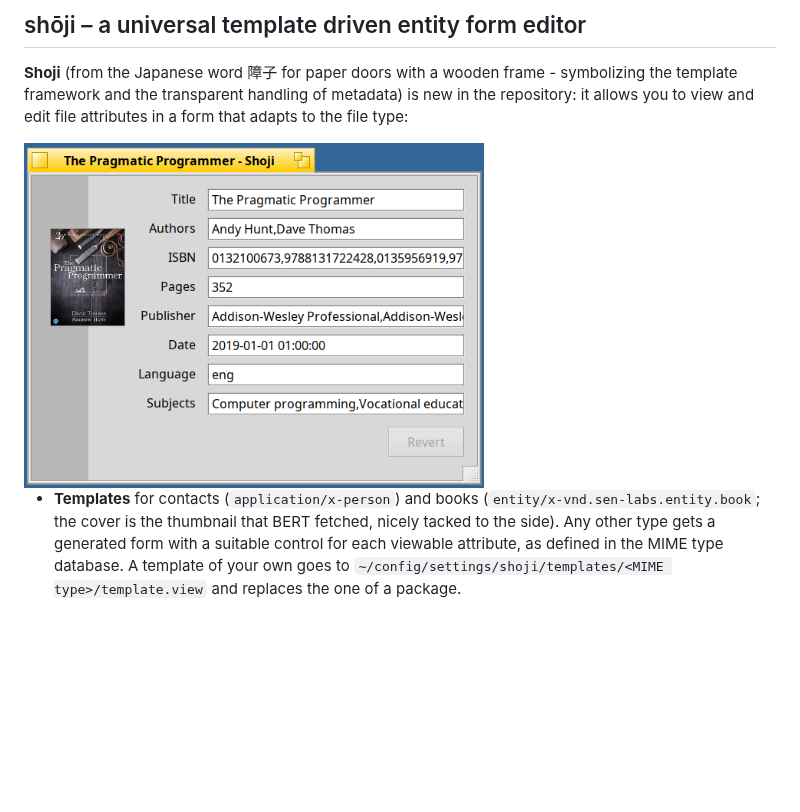
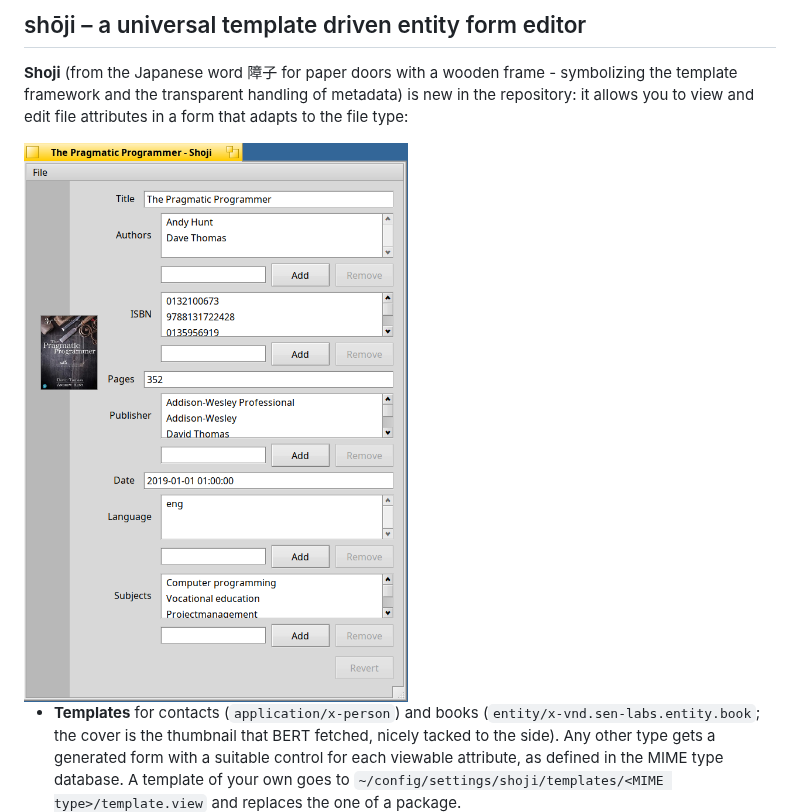
Before and after one commit to sen-laboratories/sento, a Markdown page: docs/release-notes-1.0.0-beta3.md, the part around the change. Drawn GitHub-style; pictures changed too: docs/images/beta3/shoji-book.png; blank space fills up the shorter version.

Commit message:
Beta 3 notes: a new screenshot of Shoji with a book, its lists as lists
Co-Authored-By: Claude Sonnet 5.5 <noreply@anthropic.com>

```diff
--- a/docs/release-notes-1.0.0-beta3.md
+++ b/docs/release-notes-1.0.0-beta3.md
@@ -47,7 +47,7 @@ A node gets a **card** next to it: the thumbnail or icon of the file, its title
 
 **Shoji** (from the Japanese word 障子 for paper doors with a wooden frame - symbolizing the template framework and the transparent handling of metadata) is new in the repository: it allows you to view and edit file attributes in a form that adapts to the file type:
 
-<img src="https://raw.githubusercontent.com/sen-laboratories/sento/v1.0.0-beta.3/docs/images/beta3/shoji-book.png" alt="Shoji showing a book with its cover" width="460">
+<img src="https://raw.githubusercontent.com/sen-laboratories/sento/main/docs/images/beta3/shoji-book.png" alt="Shoji showing a book with its cover" width="460">
 
 * **Templates** for contacts (`application/x-person`) and books (`entity/x-vnd.sen-labs.entity.book`; the cover is the thumbnail that BERT fetched, nicely tacked to the side). Any other type gets a generated form with a suitable control for each viewable attribute, as defined in the MIME type database. A template of your own goes to `~/config/settings/shoji/templates/<MIME type>/template.view` and replaces the one of a package.
 * **Edits are stored as you make them**. External changes to attribute values while editing them are integrated safely.
```
